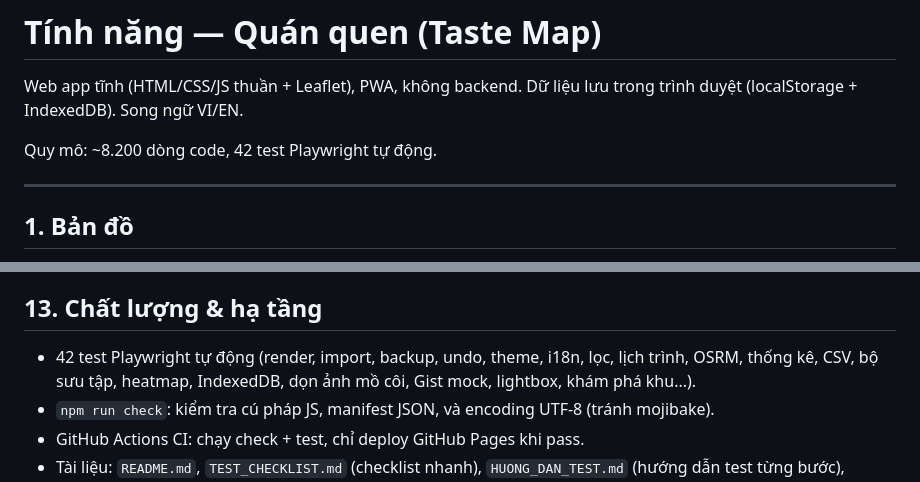
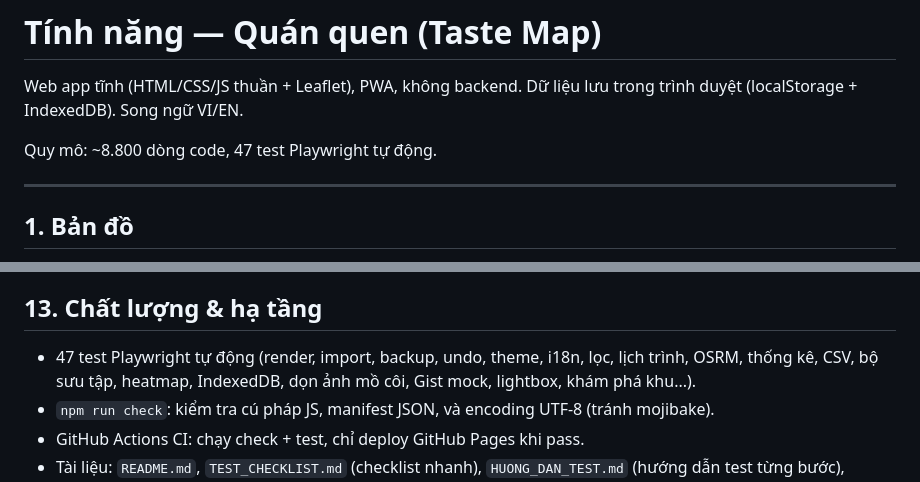
Before and after one commit to tridpt/taste-map, a Markdown page: FEATURES.md, 2 parts joined by grey strips. Rendered like a GitHub page.

```diff
--- a/FEATURES.md
+++ b/FEATURES.md
@@ -2,7 +2,7 @@
 
 Web app tĩnh (HTML/CSS/JS thuần + Leaflet), PWA, không backend. Dữ liệu lưu trong trình duyệt (localStorage + IndexedDB). Song ngữ VI/EN.
 
-Quy mô: ~8.200 dòng code, 42 test Playwright tự động.
+Quy mô: ~8.800 dòng code, 47 test Playwright tự động.
 
 ---
 
@@ -107,7 +107,7 @@ Quy mô: ~8.200 dòng code, 42 test Playwright tự động.
 - Responsive cho màn hình nhỏ (panel xếp dọc, editor dạng tấm trượt).
 
 ## 13. Chất lượng & hạ tầng
-- 42 test Playwright tự động (render, import, backup, undo, theme, i18n, lọc, lịch trình, OSRM, thống kê, CSV, bộ sưu tập, heatmap, IndexedDB, dọn ảnh mồ côi, Gist mock, lightbox, khám phá khu...).
+- 47 test Playwright tự động (render, import, backup, undo, theme, i18n, lọc, lịch trình, OSRM, thống kê, CSV, bộ sưu tập, heatmap, IndexedDB, dọn ảnh mồ côi, Gist mock, lightbox, khám phá khu...).
 - `npm run check`: kiểm tra cú pháp JS, manifest JSON, và encoding UTF-8 (tránh mojibake).
 - GitHub Actions CI: chạy check + test, chỉ deploy GitHub Pages khi pass.
 - Tài liệu: `README.md`, `TEST_CHECKLIST.md` (checklist nhanh), `HUONG_DAN_TEST.md` (hướng dẫn test từng bước), `FEATURES.md` (file này).
```
Also changed, not shown: DOCUMENTATION.md (+5 -5 lines), HUONG_DAN_TEST.md (+1 -1 lines).
